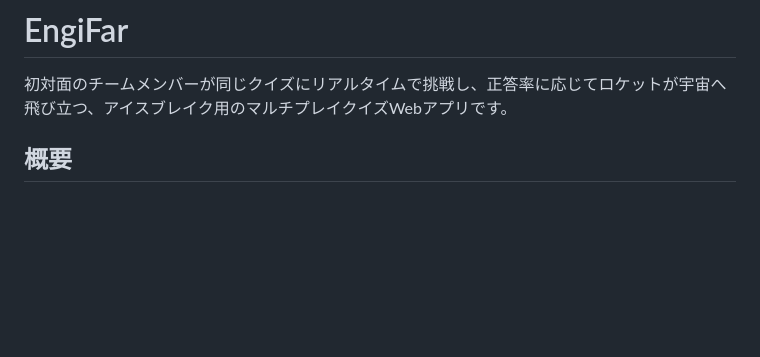
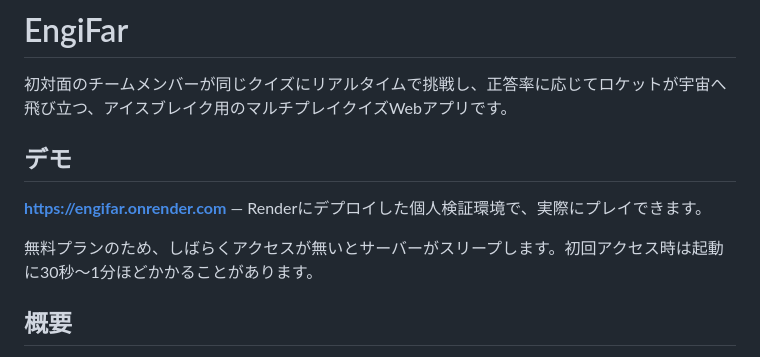
Before and after one commit to 007iger/engifar, a Markdown page: README.md, the part around the change. GitHub-like rendering; blank space fills up the shorter version.

Commit message:
docs: Renderの実機デモリンクを追加

```diff
--- a/README.md
+++ b/README.md
@@ -1,6 +1,12 @@
 # EngiFar
 
 初対面のチームメンバーが同じクイズにリアルタイムで挑戦し、正答率に応じてロケットが宇宙へ飛び立つ、アイスブレイク用のマルチプレイクイズWebアプリです。
+
+## デモ
+
+**[https://engifar.onrender.com](https://engifar.onrender.com)** — Renderにデプロイした個人検証環境で、実際にプレイできます。
+
+無料プランのため、しばらくアクセスが無いとサーバーがスリープします。初回アクセス時は起動に30秒〜1分ほどかかることがあります。
 
 ## 概要
 
```
